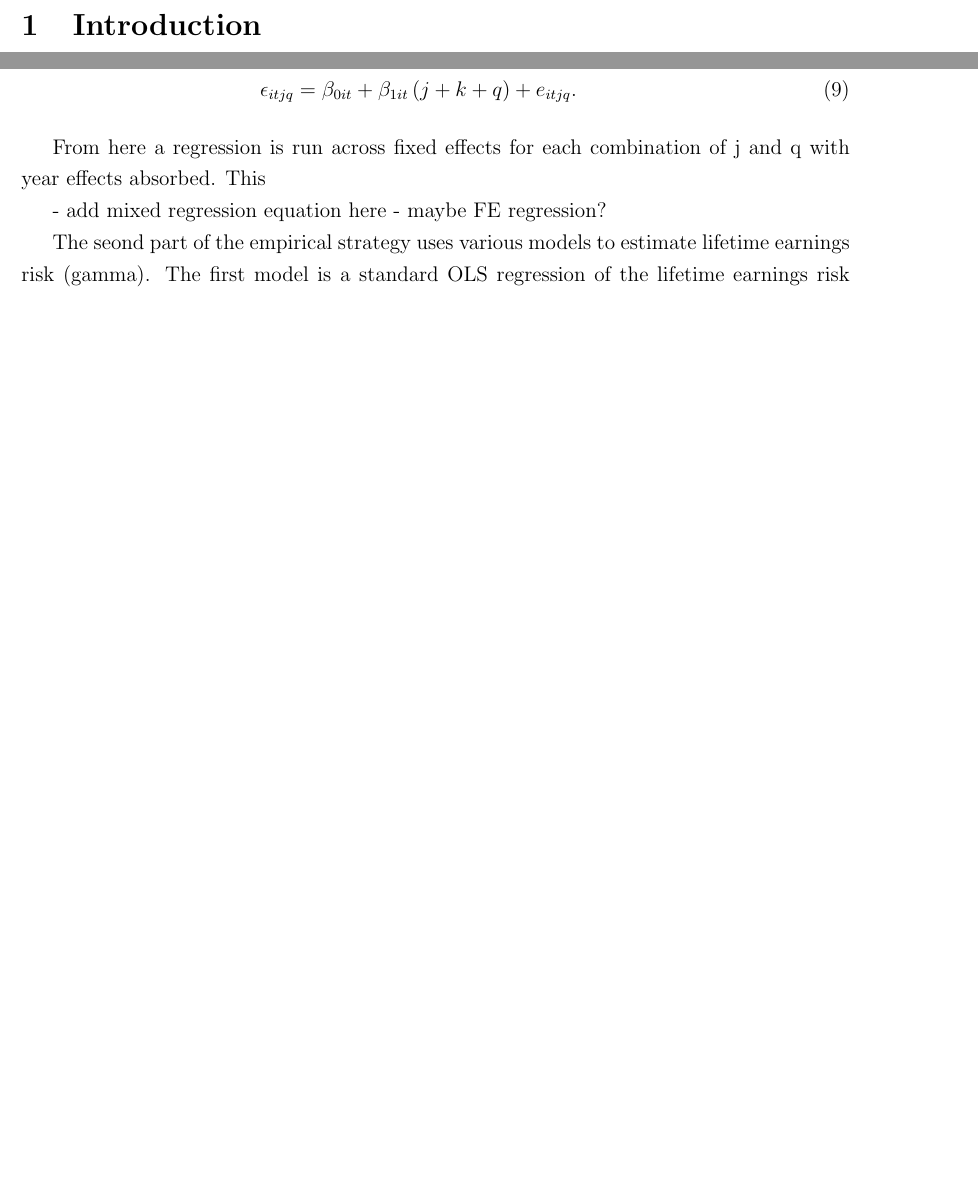
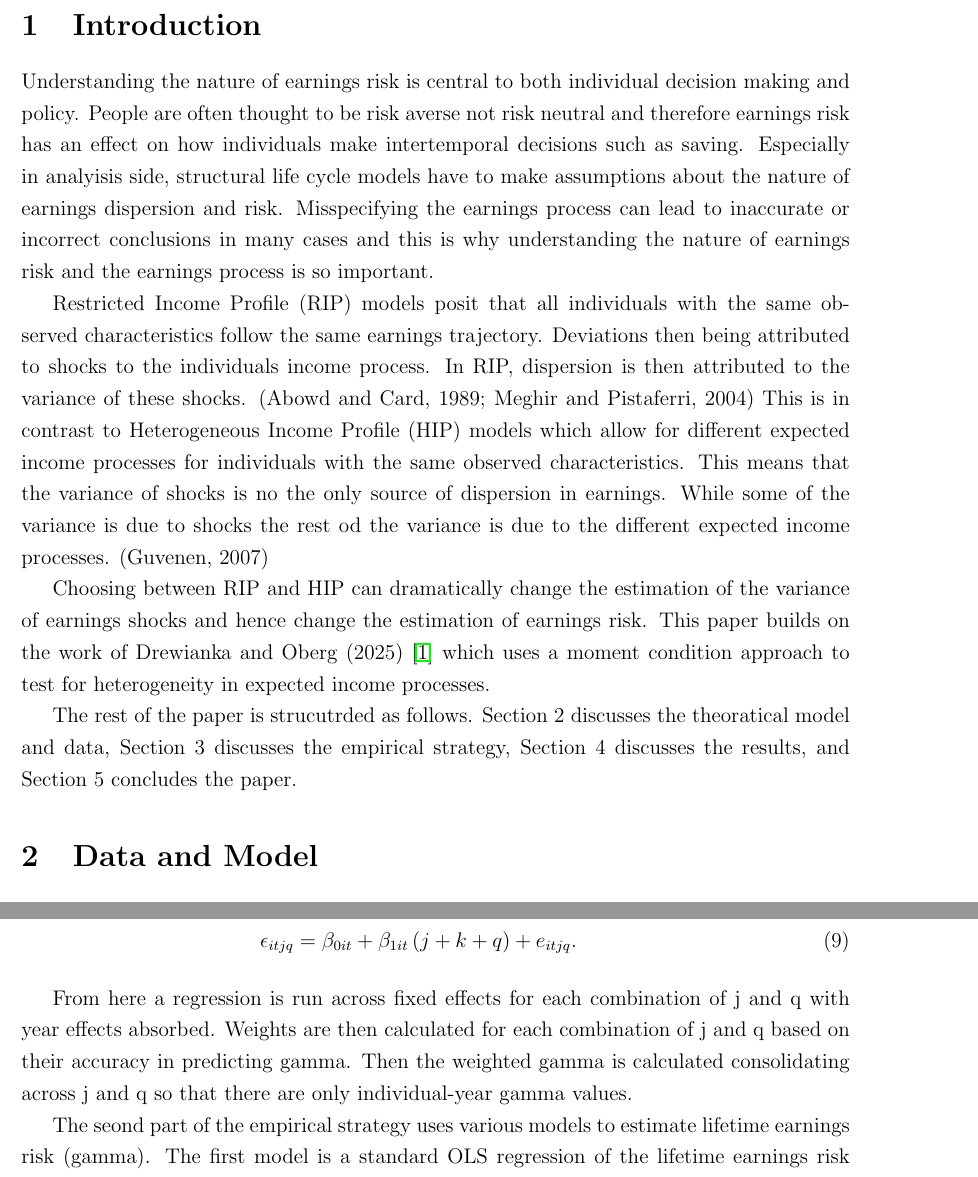
Before and after one commit to EthanMaxBallou/LifetimeEarningsRisk, a LaTeX paper (Paper/Draft1/DescriptiveLifeRisk.tex): two parts of pages 2 and 5 of 18 before the commit and two parts of pages 2 and 4 of 19 after it, joined at a grey line, cut so that both start at the same text, the shorter picture padded with empty space. Compiled offline with pdfLaTeX.

Commit message:
motre udfsu bifnoidnsf oasf

```diff
--- a/Paper/Draft1/DescriptiveLifeRisk.tex
+++ b/Paper/Draft1/DescriptiveLifeRisk.tex
@@ -10,7 +10,7 @@
 \usepackage{float}
 \usepackage{setspace}
 \usepackage{amsmath}
-
+\usepackage{comment}
 
 
 
@@ -71,8 +67,45 @@ Abstract.  This is our abstract.  It is abstract.
 
 
 
+\begin{comment}
 
 
+1.	Opening motivation
+	•	Importance of understanding earnings risk for individual welfare and policy
+	•	Distinction between annual vs. lifetime risk and why lifetime risk matters for major life choices
+	2.	Classic RIP vs. HIP debate
+	•	RIP (“Restricted Income Profile”) models assume homogeneous expected growth; HIP (“Heterogeneous Income Profile”) allow individual growth rates  ￼
+	•	Implications for estimated variance and persistence of earnings shocks
+	•	Summary of Drewianka & Oberg (2025): moment-statistic approach to test for heterogeneity in profiles  ￼
+	3.	Literature on annual vs. lifetime earnings risk
+	•	Annual-risk measures (e.g. Meghir & Pistaferri 2004) capture temporary vs. permanent shocks
+	•	Previous work estimating lifetime risk (Drewianka & Oberg, “Heterogeneous Lifetime Earnings Risk”): formulas for present-value variance, empirical patterns  ￼
+	•	Gaps: annual moments and lifetime‐risk measures have not been fully integrated
+	4.	Identification of the gap
+	•	Neither RIP/HIP moment tests nor lifetime-risk measures alone address how profile heterogeneity affects lifetime risk
+	•	Existing RIP/HIP tests focus on bias in σ²η but ignore full present-value implications
+	•	Lifetime-risk studies allow heterogeneity in σ²η and θ but do not leverage moment-condition diagnostics
+	5.	This paper’s contributions
+	1.	Unify moment-statistic diagnostics (γ‐ and α‐based tests) with lifetime present-value framework
+	2.	Extend RIP/HIP bias analysis to show how mis-specifying growth heterogeneity distorts lifetime risk estimates
+	3.	Estimate a jointly-specified model of expected growth, σ²η(t), and σ²ν(t) across horizons to produce individual-level lifetime-risk measures
+	4.	Empirical application to PSID 1970–2015: document how profile heterogeneity alters conventional lifetime-risk patterns
+	6.	Key findings (brief)
+	•	Moment-statistics show only modest heterogeneity in expected growth once autoregressive shocks are allowed
+	•	Lifetime-risk estimates shift meaningfully when you incorporate profile heterogeneity diagnostics
+	•	Behavioral validation: lifetime-risk better predicts major life decisions than annual-risk metrics
+	7.	Roadmap of the paper
+	•	Section 2: Theoretical framework—RIP/HIP specs, moment γ/α statistics, present-value formulas
+	•	Section 3: Empirical strategy—PSID sample, construction of γ, α, and out-of-sample forecasts of σ²η, σ²ν, G(τ)
+	•	Section 4: Intermediate results—patterns in annual growth and risks across cohorts, ages, controls
+	•	Section 5: Main results—joint estimation of profile heterogeneity and lifetime-risk measures; bias diagnostics
+	•	Section 6: Behavioral validation—predictive power for major decisions
+	•	Section 7: Conclusion and policy implications
+
+
+
+
+\end{comment}
 
 
 
@@ -103,8 +124,3 @@ Abstract.  This is our abstract.  It is abstract.
-\end{figure}
-
-
-
-
 
 
 
@@ -112,4 +128,20 @@ Abstract.  This is our abstract.  It is abstract.
 
 
 
-\section{Data and Model}
+
+\section{Introduction}
+
+
+% motivation
+
+
+Understanding the nature of earnings risk is central to both individual decision making and policy. People are often thought to be risk averse not risk neutral and therefore earnings risk has an effect on how individuals make intertemporal decisions such as saving. Especially in analyisis side, structural life cycle models have to make assumptions about the nature of earnings dispersion and risk. Misspecifying the earnings process can lead to inaccurate or incorrect conclusions in many cases and this is why understanding the nature of earnings risk and the earnings process is so important.
+
+
+
+% RIP vs HIP
+
+
+Restricted Income Profile (RIP) models posit that all individuals with the same observed characteristics follow the same earnings trajectory. Deviations then being attributed to shocks to the individuals income process. In RIP, dispersion is then attributed to the variance of these shocks. (Abowd and Card, 1989; Meghir and Pistaferri, 2004) This is in contrast to Heterogeneous Income Profile (HIP) models which allow for different expected income processes for individuals with the same observed characteristics. This means that the variance of shocks is no the only source of dispersion in earnings. While some of the variance is due to shocks the rest od the variance is due to the different expected income processes. (Guvenen, 2007)
+
+Choosing between RIP and HIP can dramatically change the estimation of the variance of earnings shocks and hence change the estimation of earnings risk. This paper builds on the work of Drewianka and Oberg (2025) \cite{drewianka2025} which uses a moment condition approach to test for heterogeneity in expected income processes.
@@ -117,3 +152,10 @@ Abstract.  This is our abstract.  It is abstract.
 
 
 
+The rest of the paper is strucutrded as follows. Section 2 discusses the theoratical model and data, Section 3 discusses the empirical strategy, Section 4 discusses the results, and Section 5 concludes the paper.
+
+
+
+\section{Data and Model}
+
+
@@ -216,14 +253,7 @@ The following mized regression is used to estiamte gamma based on the above equa
 
 
 
-From here a regression is run across fixed effects for each combination of j and q with year effects absorbed. This
-
-
-
-- add mixed regression equation here
-- maybe FE regression?
-
-
+From here a regression is run across fixed effects for each combination of j and q with year effects absorbed. Weights are then calculated for each combination of j and q based on their accuracy in predicting gamma. Then the weighted gamma is calculated consolidating across j and q so that there are only individual-year gamma values.
 
 
 
```
Also changed, not shown: Paper/Draft1/DescriptiveLifeRisk.pdf, Paper/Draft1/DescriptiveLifeRisk.tex (45 more changed lines), 7 other files.
